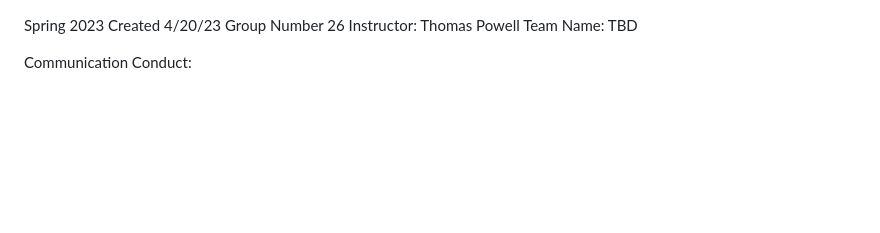
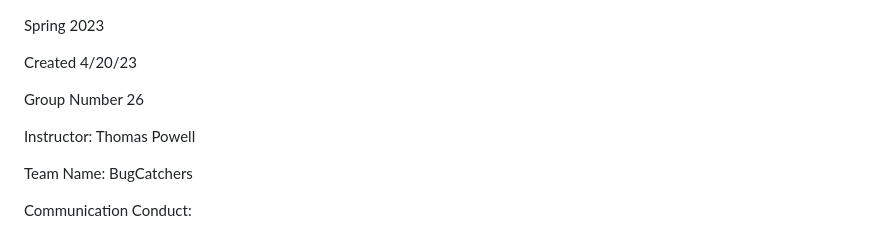
Before and after one commit to cse110-sp23-group26/BugCatchers, a Markdown page: admin/misc/rules.md, the part around the change. GitHub-like rendering; blank space fills up the shorter version.

```diff
--- a/admin/misc/rules.md
+++ b/admin/misc/rules.md
@@ -1,8 +1,12 @@
 Spring 2023
+
 Created 4/20/23
+
 Group Number 26
+
 Instructor: Thomas Powell
-Team Name: TBD
+
+Team Name: BugCatchers
 
 Communication Conduct:
 - Communication will be done through Slack.
```
